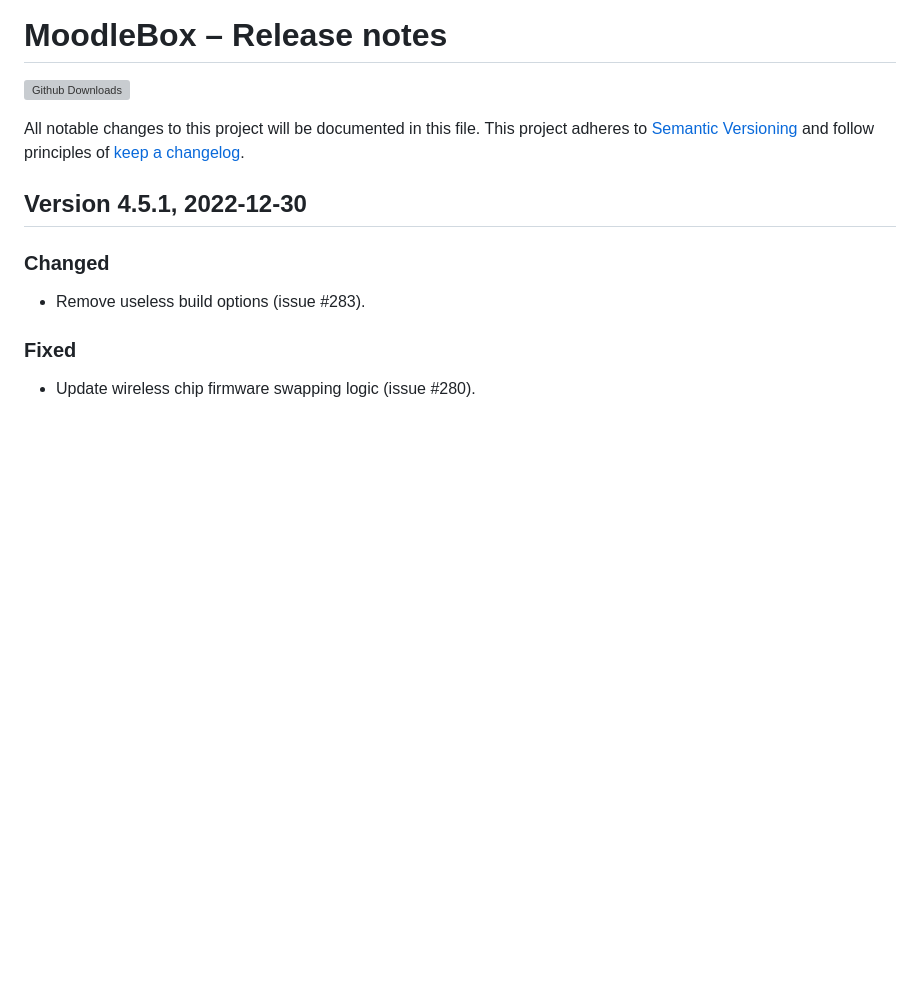
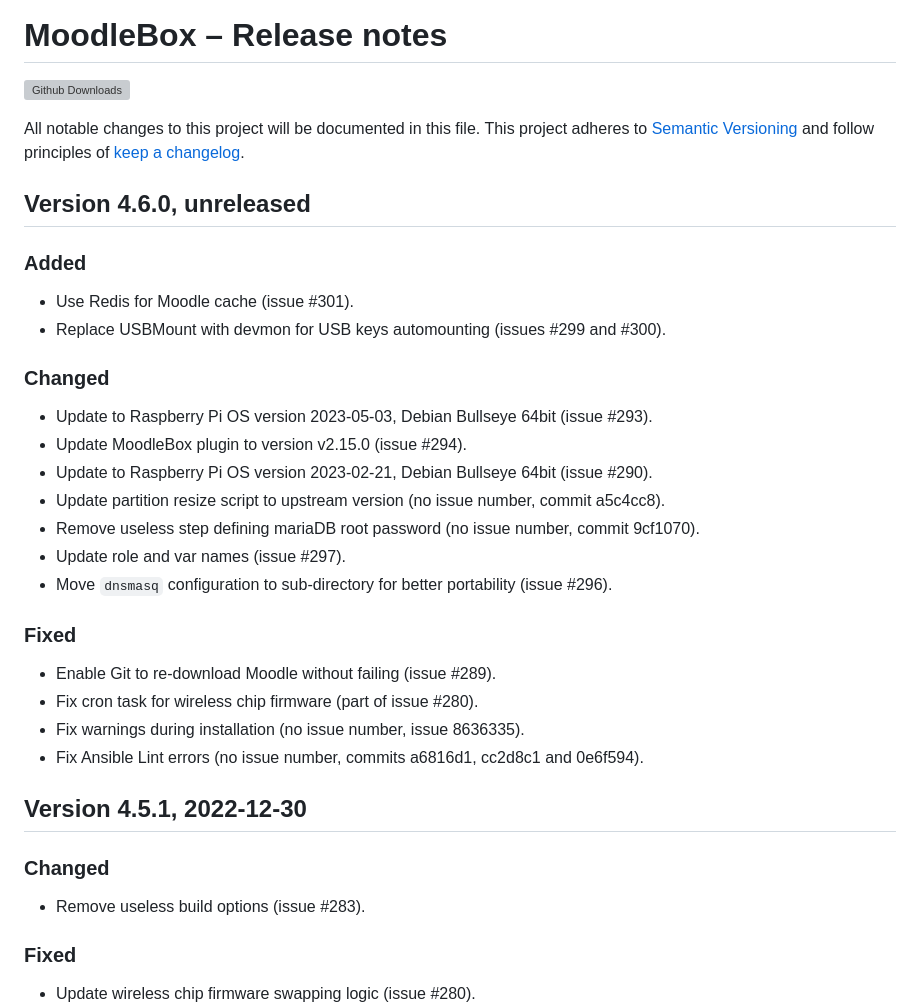
Before and after one commit to moodlebox/moodlebox, a Markdown page: CHANGELOG.md, the part around the change. Drawn GitHub-style; blank space fills up the shorter version; grey boxes are pictures that could not be loaded.

```diff
--- a/CHANGELOG.md
+++ b/CHANGELOG.md
@@ -4,6 +4,27 @@
 
 All notable changes to this project will be documented in this file.
 This project adheres to [Semantic Versioning](https://semver.org/) and follow principles of [keep a changelog](https://keepachangelog.com).
+
+## Version 4.6.0, unreleased
+
+### Added
+- Use Redis for Moodle cache (issue #301).
+- Replace USBMount with devmon for USB keys automounting (issues #299 and #300).
+
+### Changed
+- Update to Raspberry Pi OS version 2023-05-03, Debian Bullseye 64bit (issue #293).
+- Update MoodleBox plugin to version v2.15.0 (issue #294).
+- Update to Raspberry Pi OS version 2023-02-21, Debian Bullseye 64bit (issue #290).
+- Update partition resize script to upstream version (no issue number, commit a5c4cc8).
+- Remove useless step defining mariaDB root password (no issue number, commit 9cf1070).
+- Update role and var names (issue #297).
+- Move `dnsmasq` configuration to sub-directory for better portability (issue #296).
+
+### Fixed
+- Enable Git to re-download Moodle without failing (issue #289).
+- Fix cron task for wireless chip firmware (part of issue #280).
+- Fix warnings during installation (no issue number, issue 8636335).
+- Fix Ansible Lint errors (no issue number, commits a6816d1, cc2d8c1 and 0e6f594).
 
 ## Version 4.5.1, 2022-12-30
 
```
